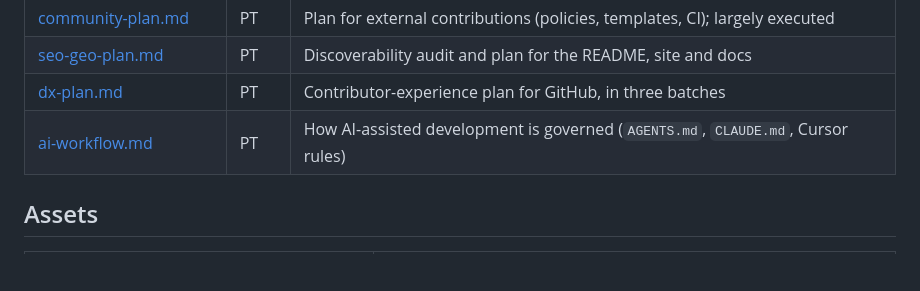
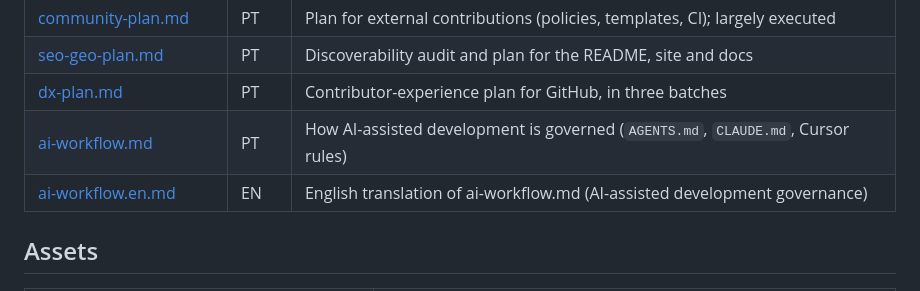
Before and after one commit to dfbustosus/llmoobfs, a Markdown page: docs/README.md, the part around the change. Drawn GitHub-style; blank space fills up the shorter version.

```diff
--- a/docs/README.md
+++ b/docs/README.md
@@ -78,6 +78,7 @@ over a mature filesystem) and [ADR-0009](decisions/0009-query-role-and-user-spac
 | [seo-geo-plan.md](seo-geo-plan.md) | PT | Discoverability audit and plan for the README, site and docs |
 | [dx-plan.md](dx-plan.md) | PT | Contributor-experience plan for GitHub, in three batches |
 | [ai-workflow.md](ai-workflow.md) | PT | How AI-assisted development is governed (`AGENTS.md`, `CLAUDE.md`, Cursor rules) |
+| [ai-workflow.en.md](ai-workflow.en.md) | EN | English translation of ai-workflow.md (AI-assisted development governance) |
 
 ## Assets
 
```
Also changed, not shown: docs/ai-workflow.en.md (added, +28 -0 lines).
